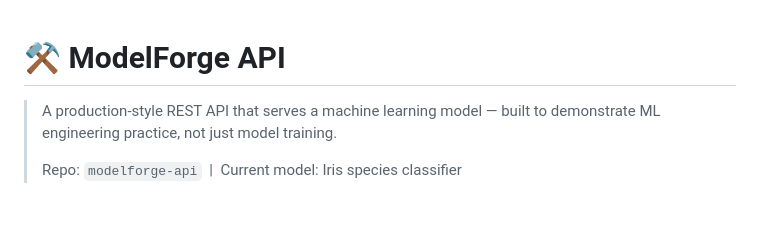
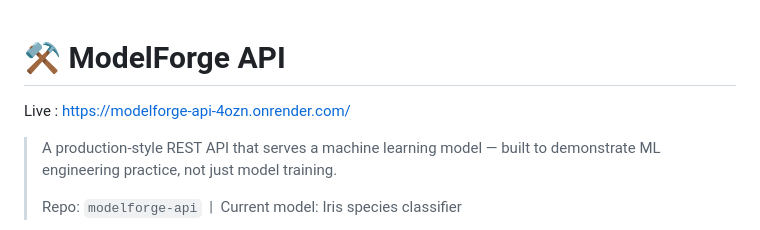
Before and after one commit to Sakshi04bari/ModelForge-API, a Markdown page: README.md, the part around the change. Drawn GitHub-style; blank space fills up the shorter version.

```diff
--- a/README.md
+++ b/README.md
@@ -1,5 +1,5 @@
 # ⚒️ ModelForge API
-
+Live : https://modelforge-api-4ozn.onrender.com/
 > A production-style REST API that serves a machine learning model — built to
 > demonstrate ML engineering practice, not just model training.
 >
```
